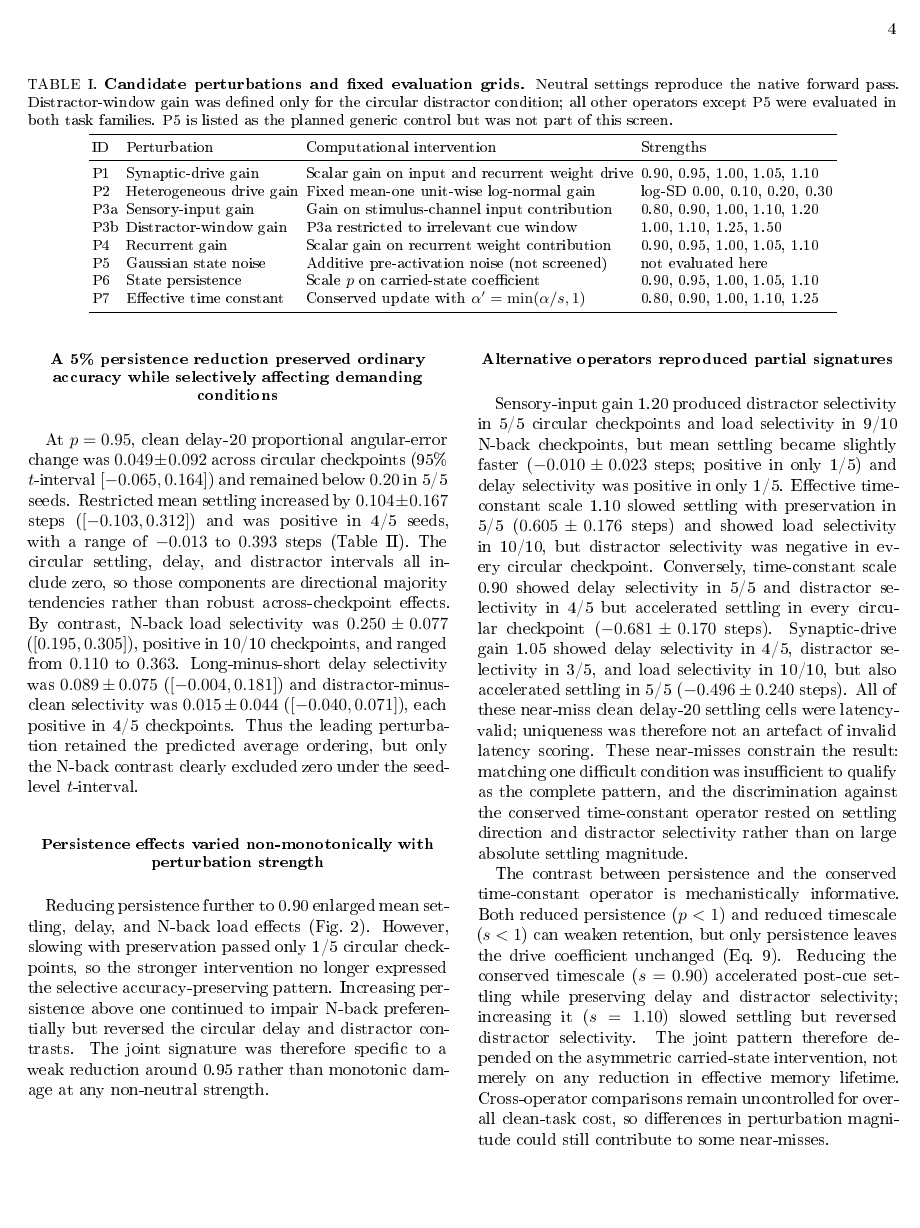
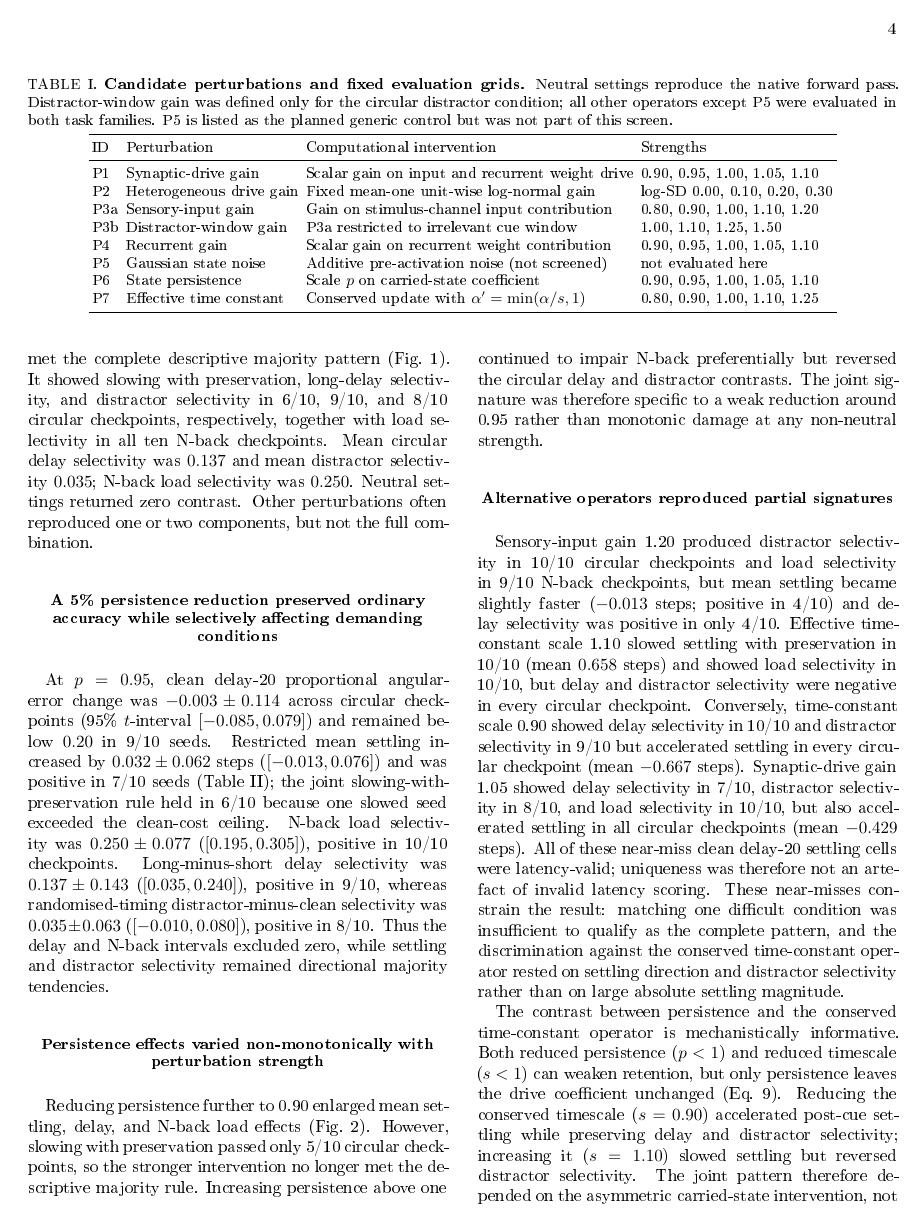
Before and after one commit to BobRice1/working-memory-rnn, a LaTeX paper (docs/reports/full_candidate_perturbation_scientific_writeup.tex): page 4 of 8. The pictures show the PDF file docs/reports/Perturbations.pdf that the author committed with the source.

Commit message:
Refresh perturbation report for variable timing

```diff
--- a/docs/reports/full_candidate_perturbation_scientific_writeup.tex
+++ b/docs/reports/full_candidate_perturbation_scientific_writeup.tex
@@ -350,8 +352,9 @@ selectivity, and distractor selectivity in four of five circular checkpoints,
-together with load selectivity in all ten N-back checkpoints. Mean circular
-delay selectivity was $0.089$ and mean distractor selectivity $0.015$; N-back
-load selectivity was $0.250$. Neutral settings returned zero contrast. Other
-perturbations often reproduced one or two components, but not the full
-combination.
+selectivity, and distractor selectivity in 6/10, 9/10, and 8/10 circular
+checkpoints, respectively, together with load selectivity in all ten N-back
+checkpoints. Mean circular delay selectivity was $0.137$ and mean distractor
+selectivity $0.035$; N-back load selectivity was $0.250$. Neutral settings
+returned zero contrast. Other perturbations often reproduced one or two
+components, but not the full combination.
 
 \begin{figure*}[t]
   \centering
@@ -365,0 +366 @@ combination.
+  denominator ten. State persistence 0.95 was the only row to meet the complete
@@ -366,3 +370,4 @@ combination.
+  agreement. Values quantify
   directional consistency, not participant-level probability or statistical
   significance.}
   \label{fig:screen}
@@ -372,19 +377,17 @@ combination.
 selectively affecting demanding conditions}
 
 At $p=0.95$, clean delay-20 proportional angular-error change was
-$0.049\pm0.092$ across circular checkpoints (95\% $t$-interval
-$[-0.065,0.164]$) and remained below $0.20$ in 5/5 seeds. Restricted mean
-settling increased by $0.104\pm0.167$ steps ($[-0.103,0.312]$) and was
-positive in 4/5 seeds, with a range of $-0.013$ to $0.393$ steps
-(Table~\ref{tab:leading}). The circular settling, delay, and distractor
-intervals all include zero, so those components are directional majority
-tendencies rather than robust across-checkpoint effects. By contrast, N-back
-load selectivity was $0.250\pm0.077$ ($[0.195,0.305]$), positive in 10/10
-checkpoints, and ranged from $0.110$ to $0.363$. Long-minus-short delay
-selectivity was $0.089\pm0.075$ ($[-0.004,0.181]$) and distractor-minus-clean
-selectivity was $0.015\pm0.044$ ($[-0.040,0.071]$), each positive in 4/5
-checkpoints. Thus the leading perturbation retained the predicted average
-ordering, but only the N-back contrast clearly excluded zero under the
-seed-level $t$-interval.
+$-0.003\pm0.114$ across circular checkpoints (95\% $t$-interval
+$[-0.085,0.079]$) and remained below $0.20$ in 9/10 seeds. Restricted mean
+settling increased by $0.032\pm0.062$ steps ($[-0.013,0.076]$) and was
+positive in 7/10 seeds (Table~\ref{tab:leading}); the joint
+slowing-with-preservation rule held in 6/10 because one slowed seed exceeded
+the clean-cost ceiling. N-back load selectivity was $0.250\pm0.077$
+($[0.195,0.305]$), positive in 10/10 checkpoints. Long-minus-short delay
+selectivity was $0.137\pm0.143$ ($[0.035,0.240]$), positive in 9/10, whereas
+randomised-timing distractor-minus-clean selectivity was $0.035\pm0.063$
+($[-0.010,0.080]$), positive in 8/10. Thus the delay and N-back intervals
+excluded zero, while settling and distractor selectivity remained directional
+majority tendencies.
 
 \begin{table*}[t]
@@ -397,10 +400,10 @@ intervals across those seeds.}
 \toprule
 Outcome & Contrast & 95\% interval & Consistency \\
 \midrule
-Delay-20 error & $0.049\pm0.092$ & $[-0.065,0.164]$ & below 0.20 in 5/5 \\
-Settling change (steps) & $0.104\pm0.167$ & $[-0.103,0.312]$ & 4/5 positive \\
-Delay selectivity & $0.089\pm0.075$ & $[-0.004,0.181]$ & 4/5 positive \\
-Distractor selectivity & $0.015\pm0.044$ & $[-0.040,0.071]$ & 4/5 positive \\
+Delay-20 error & $-0.003\pm0.114$ & $[-0.085,0.079]$ & below 0.20 in 9/10 \\
+Settling change (steps) & $0.032\pm0.062$ & $[-0.013,0.076]$ & 7/10 positive \\
+Delay selectivity & $0.137\pm0.143$ & $[0.035,0.240]$ & 9/10 positive \\
+Distractor selectivity & $0.035\pm0.063$ & $[-0.010,0.080]$ & 8/10 positive \\
 N-back load selectivity & $0.250\pm0.077$ & $[0.195,0.305]$ & 10/10 positive \\
 \bottomrule
 \end{tabular}
@@ -411,8 +414,8 @@ strength}
 
 Reducing persistence further to 0.90 enlarged mean settling, delay, and N-back
 load effects (Fig.~\ref{fig:persistence}). However, slowing with preservation
-passed only 1/5 circular checkpoints, so the stronger intervention no longer
-expressed the selective accuracy-preserving pattern. Increasing persistence
+passed only 5/10 circular checkpoints, so the stronger intervention no longer
+met the descriptive majority rule. Increasing persistence
 above one continued to impair N-back preferentially but reversed the circular
 delay and distractor contrasts. The joint signature was therefore specific to
 a weak reduction around 0.95 rather than monotonic damage at any non-neutral
@@ -440,17 +443,18 @@ strength.
 
 \subsection{Alternative operators reproduced partial signatures}
 
-Sensory-input gain 1.20 produced distractor selectivity in 5/5 circular
+Sensory-input gain 1.20 produced distractor selectivity in 10/10 circular
 checkpoints and load selectivity in 9/10 N-back checkpoints, but mean settling
-became slightly faster ($-0.010\pm0.023$ steps; positive in only 1/5) and delay
-selectivity was positive in only 1/5. Effective time-constant scale 1.10 slowed
-settling with preservation in 5/5 ($0.605\pm0.176$ steps) and showed load
-selectivity in 10/10, but distractor selectivity was negative in every circular
-checkpoint. Conversely, time-constant scale 0.90 showed delay selectivity in
-5/5 and distractor selectivity in 4/5 but accelerated settling in every
-circular checkpoint ($-0.681\pm0.170$ steps). Synaptic-drive gain 1.05 showed
-delay selectivity in 4/5, distractor selectivity in 3/5, and load selectivity
-in 10/10, but also accelerated settling in 5/5 ($-0.496\pm0.240$ steps). All of
+became slightly faster ($-0.013$ steps; positive in 4/10) and delay
+selectivity was positive in only 4/10. Effective time-constant scale 1.10
+slowed settling with preservation in 10/10 (mean $0.658$ steps) and showed load
+selectivity in 10/10, but delay and distractor selectivity were negative in
+every circular checkpoint. Conversely, time-constant scale 0.90 showed delay
+selectivity in 10/10 and distractor selectivity in 9/10 but accelerated
+settling in every circular checkpoint (mean $-0.667$ steps). Synaptic-drive
+gain 1.05 showed delay selectivity in 7/10, distractor selectivity in 8/10,
+and load selectivity in 10/10, but also accelerated settling in all circular
+checkpoints (mean $-0.429$ steps). All of
 these near-miss clean delay-20 settling cells were latency-valid; uniqueness
 was therefore not an artefact of invalid latency scoring. These near-misses
 constrain the result: matching one difficult condition was insufficient to
@@ -488,3 +489,6 @@ checkpoint, so competent native filtering does not by itself make that contrast
+respectively, with positive effects in 10/10 checkpoints. Persistence-related
+distractor selectivity nevertheless remained small and was negative in two
+checkpoints, so competent native filtering does not by itself make that contrast
 a strong human effect-size match.
 
 This screen did not include a matched-cost Gaussian comparator. Specificity
@@ -530,9 +534,10 @@ settling is not literal reaction time because response onset was externally
 imposed; moreover, the mean change was substantially less than one model step
 and its across-seed interval included zero. Second, although the circular
 networks were competent under distraction, the persistence distractor contrast
-was only 0.015 on average, reversed in one checkpoint, and also had an interval
-including zero. The circular delay contrast was likewise small
-($0.089\pm0.075$). The circular task is also not the multiple-object tracking
+was only 0.035 on average, reversed in two checkpoints, and had an interval
+including zero. The circular delay contrast was positive across seeds
+($0.137\pm0.143$) but heterogeneous. The circular task is also not the
+multiple-object tracking
 paradigm used by Carter et al.\ \cite{carter2005}; it tests a related filtering
 principle rather than reproducing that task. The descriptive grid contains
 multiple operator-strength profiles but no confirmatory inferential family.
@@ -578,6 +583,3 @@ A 5\% reduction in carried-state persistence was the only tested RNN
 perturbation to reproduce the complete descriptive majority pattern on
 distractor-trained circular networks and competence-screened N-back networks:
 relative preservation with slower settling, greater long-delay and distractor
-costs, and selective 2-back impairment. The circular pattern held in four of
-five checkpoints and circular effect sizes were small, whereas N-back load
-selectivity was robust across all ten checkpoints. Reduced persistence remains
@@ -584,3 +589,4 @@ selectivity was robust across all ten checkpoints. Reduced persistence remains
+Reduced persistence remains
 a credible candidate for matched-cost specificity and mechanistic analysis, but
 the present result is an abstract descriptive sufficiency finding against the
 native baseline, not evidence for a biological mechanism of psilocybin.
```
Also changed, not shown: docs/reports/Perturbations_QA.md (+1 -1 lines), docs/changelog.md, docs/reports/Perturbations.pdf, docs/reports/figures/full_candidate_perturbation/persistence_dose_response.png, docs/reports/figures/full_candidate_perturbation/signature_screen.png, docs/reports/figures/full_candidate_perturbation/task_schematic.png, docs/reports/full_candidate_perturbation_scientific_writeup.tex (70 more changed lines), 1 other file.
